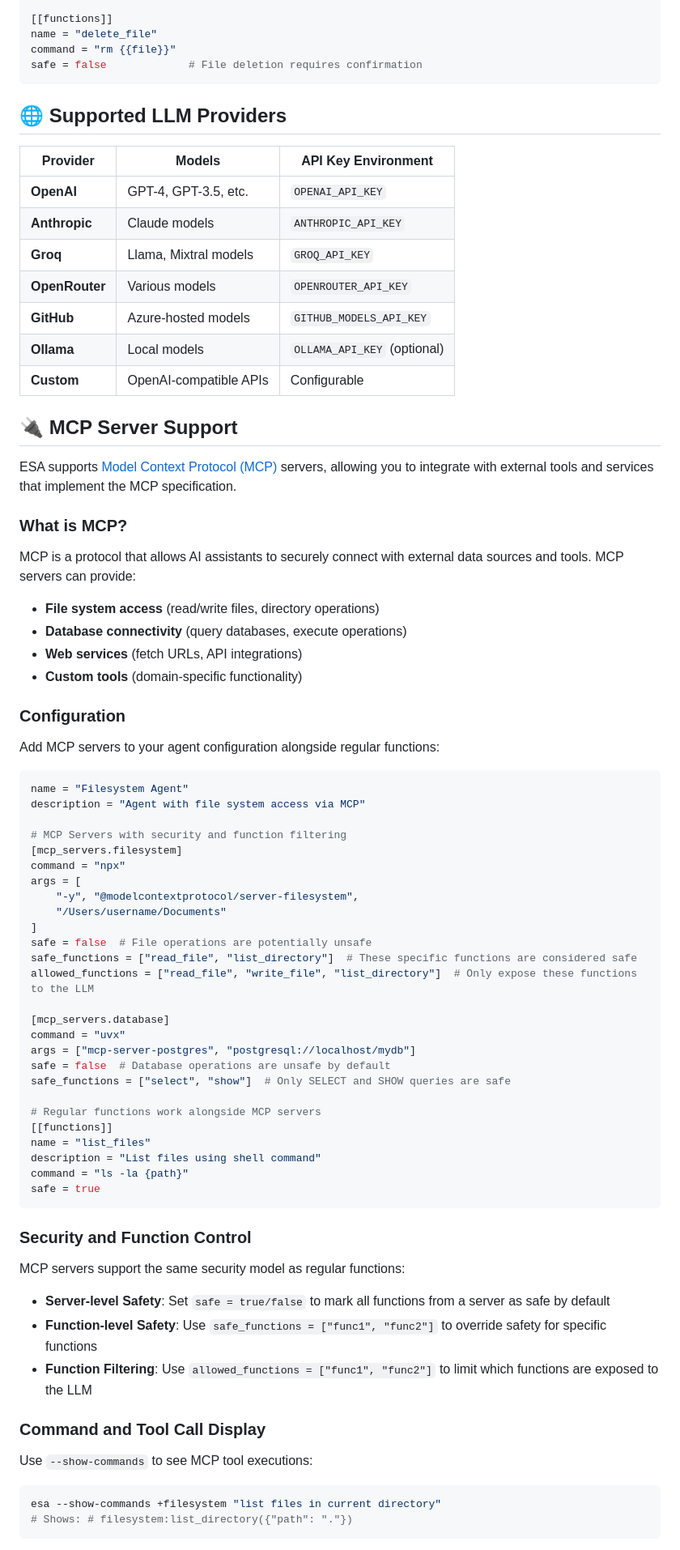
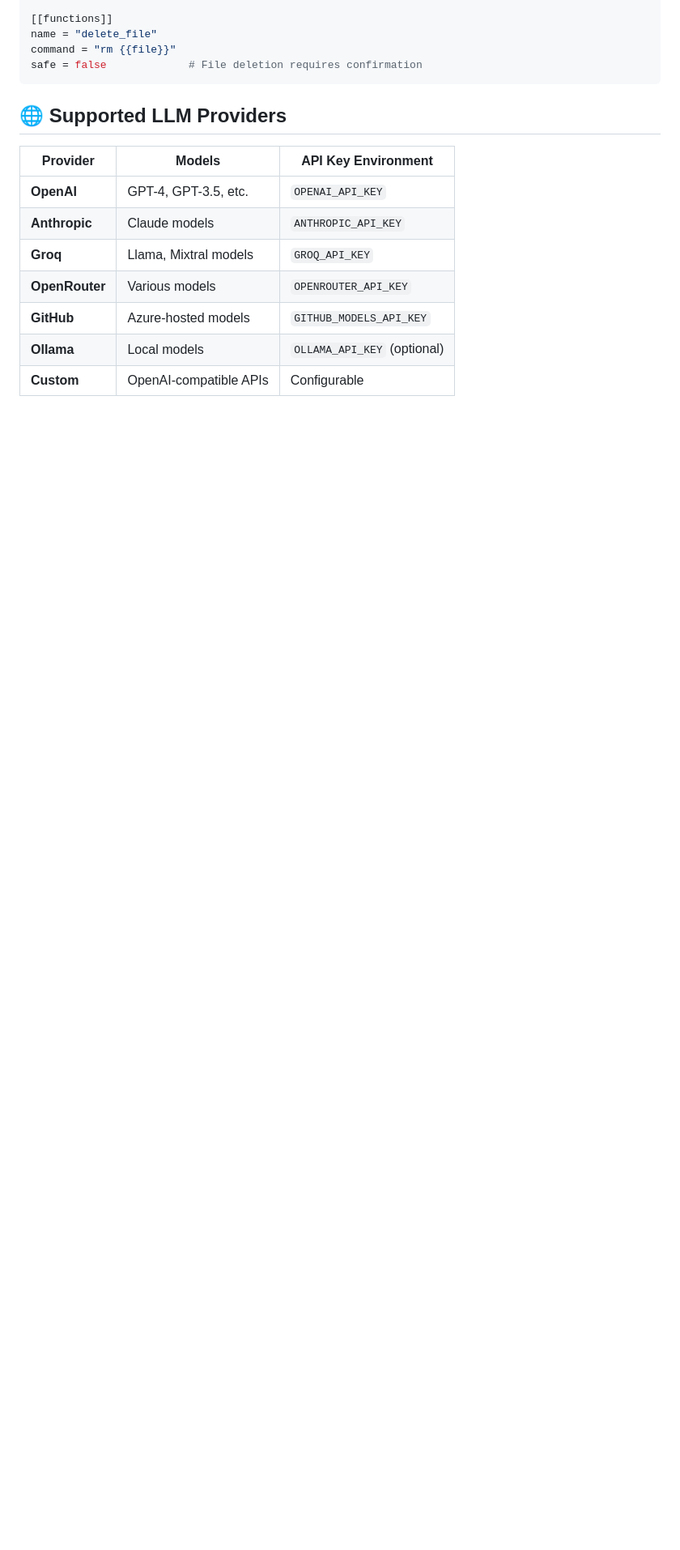
Before and after one commit to meain/esa, a Markdown page: README.md, the part around one of its changes. Shown at 81% size. Rendered like a GitHub page; blank space fills up the shorter version.

Commit message:
Remove MCP references from documentation
MCP support was previously removed from the codebase; this cleans up remaining references in README.md and AGENTS.md.

````diff
--- a/README.md
+++ b/README.md
@@ -461,66 +460,3 @@ safe = false             # File deletion requires confirmation
 | **Ollama**     | Local models           | `OLLAMA_API_KEY` (optional) |
 | **Custom**     | OpenAI-compatible APIs | Configurable                |
 
-## 🔌 MCP Server Support
-
-ESA supports [Model Context Protocol (MCP)](https://github.com/modelcontextprotocol/spec) servers, allowing you to integrate with external tools and services that implement the MCP specification.
-
-### What is MCP?
-
-MCP is a protocol that allows AI assistants to securely connect with external data sources and tools. MCP servers can provide:
-
-- **File system access** (read/write files, directory operations)
-- **Database connectivity** (query databases, execute operations)
-- **Web services** (fetch URLs, API integrations)
-- **Custom tools** (domain-specific functionality)
-
-### Configuration
-
-Add MCP servers to your agent configuration alongside regular functions:
-
-```toml
-name = "Filesystem Agent"
-description = "Agent with file system access via MCP"
-
-# MCP Servers with security and function filtering
-[mcp_servers.filesystem]
-command = "npx"
-args = [
-    "-y", "@modelcontextprotocol/server-filesystem",
-    "/Users/username/Documents"
-]
-safe = false  # File operations are potentially unsafe
-safe_functions = ["read_file", "list_directory"]  # These specific functions are considered safe
-allowed_functions = ["read_file", "write_file", "list_directory"]  # Only expose these functions to the LLM
-
-[mcp_servers.database]
-command = "uvx"
-args = ["mcp-server-postgres", "postgresql://localhost/mydb"]
-safe = false  # Database operations are unsafe by default
-safe_functions = ["select", "show"]  # Only SELECT and SHOW queries are safe
-
-# Regular functions work alongside MCP servers
-[[functions]]
-name = "list_files"
-description = "List files using shell command"
-command = "ls -la {path}"
-safe = true
-```
-
-### Security and Function Control
-
-MCP servers support the same security model as regular functions:
-
-- **Server-level Safety**: Set `safe = true/false` to mark all functions from a server as safe by default
-- **Function-level Safety**: Use `safe_functions = ["func1", "func2"]` to override safety for specific functions
-- **Function Filtering**: Use `allowed_functions = ["func1", "func2"]` to limit which functions are exposed to the LLM
-
-### Command and Tool Call Display
-
-Use `--show-commands` to see MCP tool executions:
-
-```bash
-esa --show-commands +filesystem "list files in current directory"
-# Shows: # filesystem:list_directory({"path": "."})
-```
-
````
Also changed, not shown: other parts of README.md (+0 -36 lines), AGENTS.md (+4 -5 lines).
